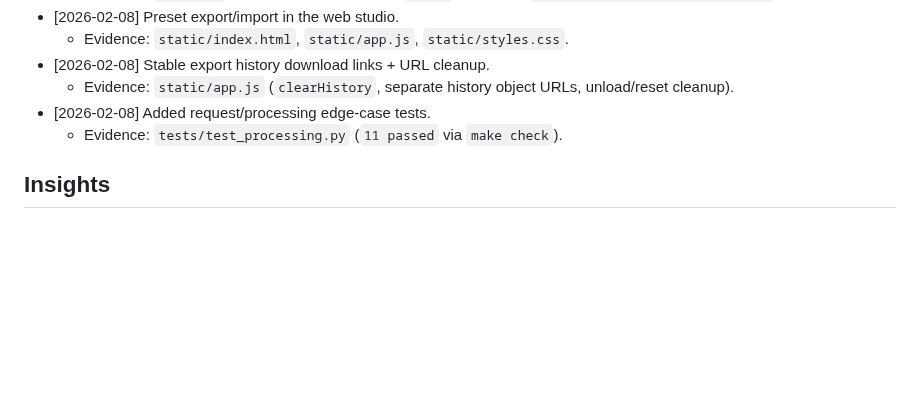
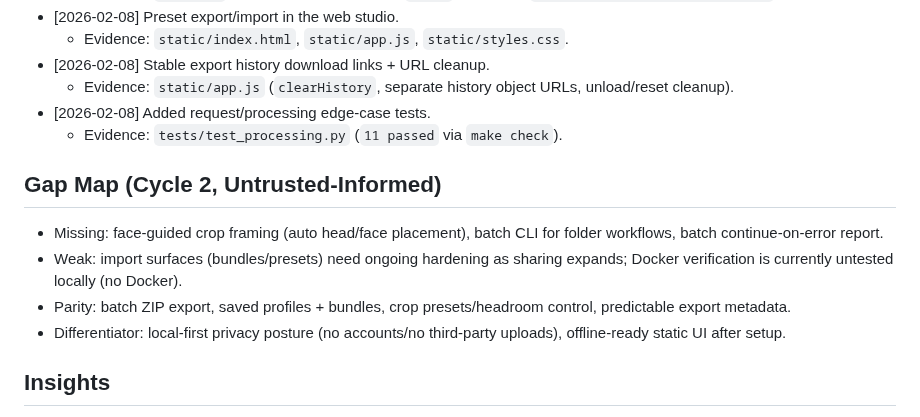
Before and after one commit to sarveshkapre/ai-headshot-studio, a Markdown page: CLONE_FEATURES.md, the part around the change. GitHub-like rendering; blank space fills up the shorter version.

Commit message:
docs(tracker): add cycle-2 gap map

```diff
--- a/CLONE_FEATURES.md
+++ b/CLONE_FEATURES.md
@@ -51,6 +51,12 @@
 - [2026-02-08] Added request/processing edge-case tests.
   - Evidence: `tests/test_processing.py` (`11 passed` via `make check`).
 
+## Gap Map (Cycle 2, Untrusted-Informed)
+- Missing: face-guided crop framing (auto head/face placement), batch CLI for folder workflows, batch continue-on-error report.
+- Weak: import surfaces (bundles/presets) need ongoing hardening as sharing expands; Docker verification is currently untested locally (no Docker).
+- Parity: batch ZIP export, saved profiles + bundles, crop presets/headroom control, predictable export metadata.
+- Differentiator: local-first privacy posture (no accounts/no third-party uploads), offline-ready static UI after setup.
+
 ## Insights
 - CI failures were caused by Make targets hardcoding `.venv/bin/*` while GitHub Actions installs dependencies into the runner Python environment.
 - History URLs must be independent from the active preview URL; otherwise revoking preview URLs breaks older history downloads.
```
